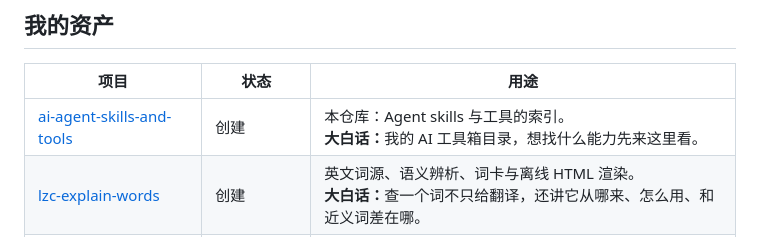
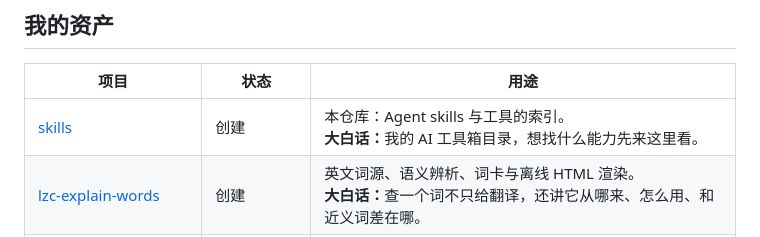
Before and after one commit to Kiasma1/ai-agent-skills-and-tools, a Markdown page: README.md, the part around the change. Drawn GitHub-style.

Commit message:
Rename repository references to skills

```diff
--- a/README.md
+++ b/README.md
@@ -13,7 +13,7 @@
 
 | 项目 | 状态 | 用途 |
 |---|---|---|
-| [ai-agent-skills-and-tools](https://github.com/Kiasma1/ai-agent-skills-and-tools) | 创建 | 本仓库：Agent skills 与工具的索引。<br><strong>大白话：</strong>我的 AI 工具箱目录，想找什么能力先来这里看。 |
+| [skills](https://github.com/Kiasma1/skills) | 创建 | 本仓库：Agent skills 与工具的索引。<br><strong>大白话：</strong>我的 AI 工具箱目录，想找什么能力先来这里看。 |
 | [lzc-explain-words](https://github.com/Kiasma1/lzc-explain-words) | 创建 | 英文词源、语义辨析、词卡与离线 HTML 渲染。<br><strong>大白话：</strong>查一个词不只给翻译，还讲它从哪来、怎么用、和近义词差在哪。 |
 | [lxgw-screen-typography](https://github.com/Kiasma1/lxgw-screen-typography) | 创建 | Codex 中文屏幕排版与字体混排。<br><strong>大白话：</strong>让中文网页和软件界面更耐看，不再像默认字体随便堆出来的。 |
 | [understand-learn](https://github.com/Kiasma1/understand-learn) | 创建 | 预测—验证式交互代码学习。<br><strong>大白话：</strong>让 AI 像老师一样边问边教，而不是直接把答案甩给你。 |
```
